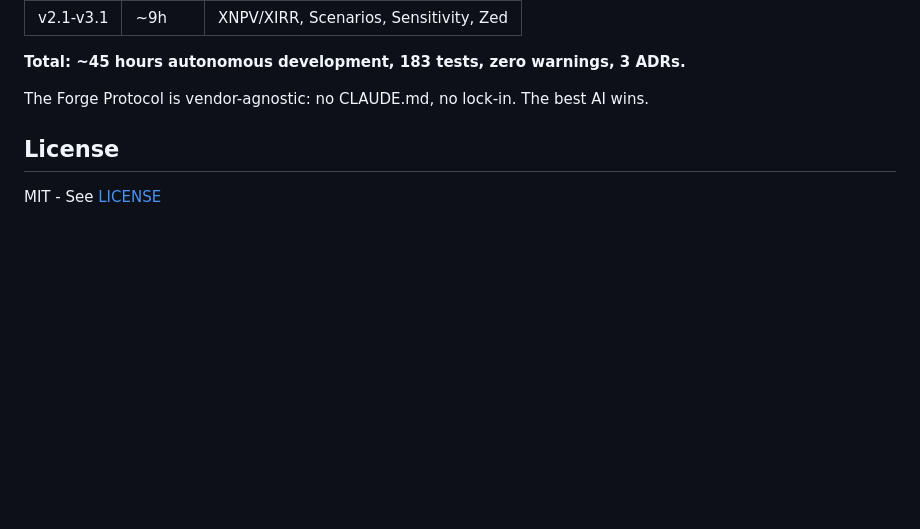
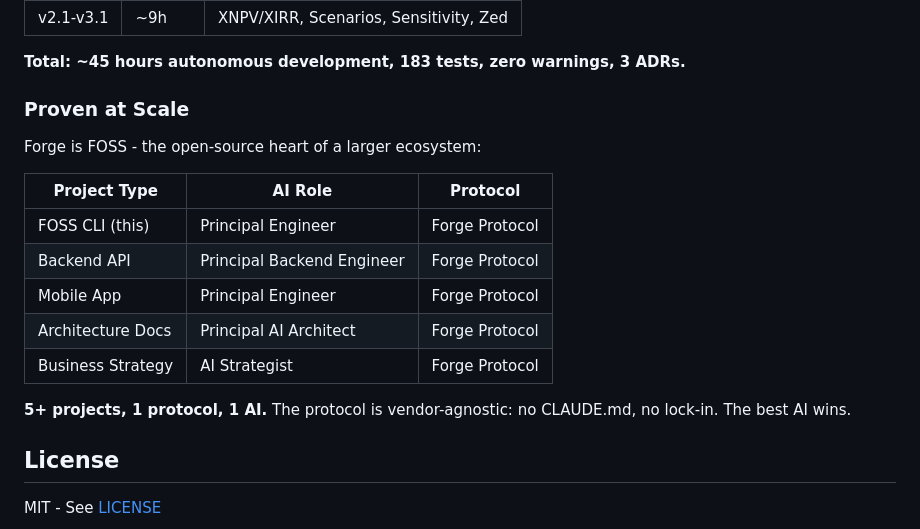
Before and after one commit to mollendorff-ai/forge, a Markdown page: README.md, the part around the change. Rendered like a GitHub page; blank space fills up the shorter version.

```diff
--- a/README.md
+++ b/README.md
@@ -138,7 +138,19 @@ This tool was developed autonomously using the [Forge Protocol](docs/FORGE-PROTO
 
 **Total: ~45 hours autonomous development, 183 tests, zero warnings, 3 ADRs.**
 
-The Forge Protocol is vendor-agnostic: no CLAUDE.md, no lock-in. The best AI wins.
+### Proven at Scale
+
+Forge is FOSS - the open-source heart of a larger ecosystem:
+
+| Project Type | AI Role | Protocol |
+|--------------|---------|----------|
+| FOSS CLI (this) | Principal Engineer | Forge Protocol |
+| Backend API | Principal Backend Engineer | Forge Protocol |
+| Mobile App | Principal Engineer | Forge Protocol |
+| Architecture Docs | Principal AI Architect | Forge Protocol |
+| Business Strategy | AI Strategist | Forge Protocol |
+
+**5+ projects, 1 protocol, 1 AI.** The protocol is vendor-agnostic: no CLAUDE.md, no lock-in. The best AI wins.
 
 ## License
 
```
Also changed, not shown: docs/FORGE-PROTOCOL.md (+28 -1 lines).
